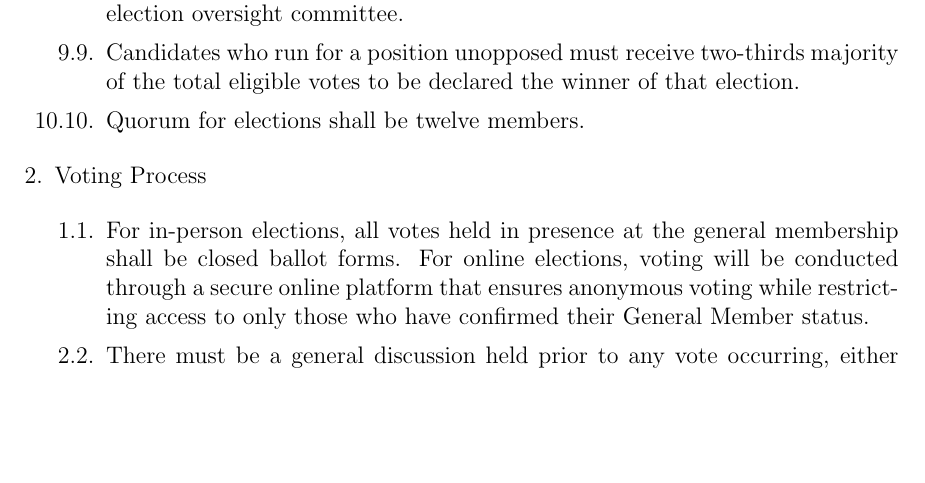
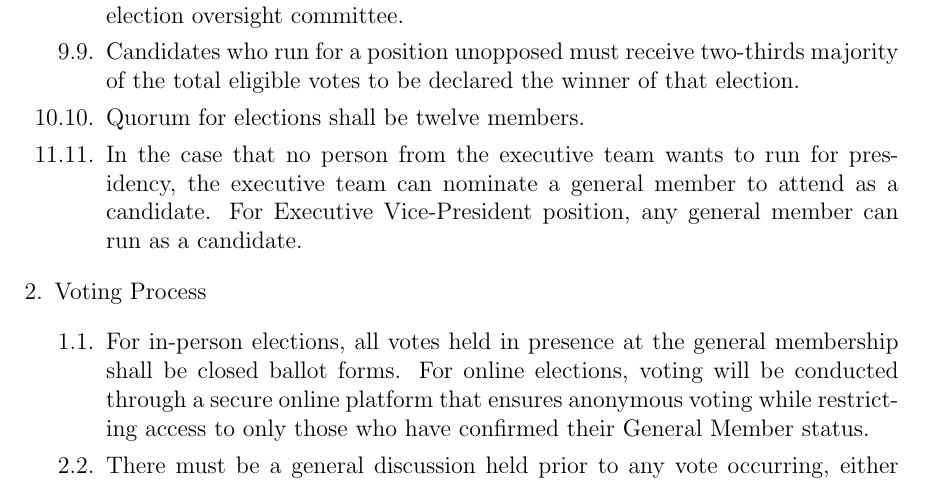
Before and after one commit to amacss-utsc/amacss_constitution, a LaTeX document (constitution.tex): part of page 15 of 21, cut so that both start at the same text, the shorter picture padded with empty space. Compiled offline with pdfLaTeX.

Commit message:
Resolve issue with no exec wanting to participate in election

```diff
--- a/constitution.tex
+++ b/constitution.tex
@@ -765,6 +765,8 @@ Each candidate will then have an opportunity to speak about his or her qualifica
 \item Candidates who run for a position unopposed must receive two-thirds majority of the total eligible votes to be declared the winner of that election.
 
 \item Quorum for elections shall be twelve members.
+
+\item In the case that no person from the executive team wants to run for presidency, the executive team can nominate a general member to attend as a candidate. For Executive Vice-President position, any general member can run as a candidate.
 \end{enumerate}
 
 \item Voting Process
```
